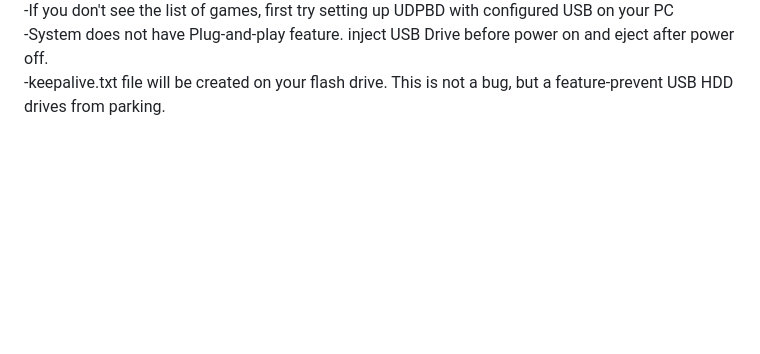
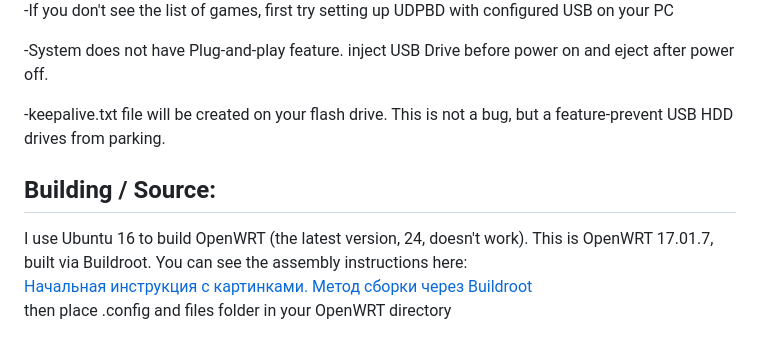
Before and after one commit to GorGylka/UDPBD-A5-V11, a Markdown page: README.md, the part around the change. Rendered like a GitHub page; blank space fills up the shorter version.

```diff
--- a/README.md
+++ b/README.md
@@ -120,8 +120,16 @@ Settings->Default Menu->BDM Games->OK->Save Changes
 <img src="https://github.com/GorGylka/UDPBD-A5-V11/blob/main/max809ttr.jpg" width=30% height=30%>
 
 -If you don't see the list of games, first try setting up UDPBD with configured USB on your PC
+
 -System does not have Plug-and-play feature. inject USB Drive before power on and eject after power off.
+
 -keepalive.txt file will be created on your flash drive. This is not a bug, but a feature-prevent USB HDD drives from parking.
 
 
 [img_photo]: https://github.com/GorGylka/UDPBD-A5-V11/blob/main/logo.jpg
+
+<h2 align="left">Building / Source:</h2>
+
+I use Ubuntu 16 to build OpenWRT (the latest version, 24, doesn't work). This is OpenWRT 17.01.7, built via Buildroot. You can see the assembly instructions here:
+[Начальная инструкция с картинками. Метод сборки через Buildroot](https://4pda.to/forum/index.php?showtopic=821686)
+then place .config and files folder in your OpenWRT directory
```
